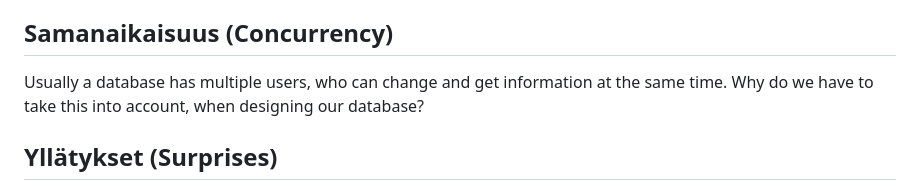
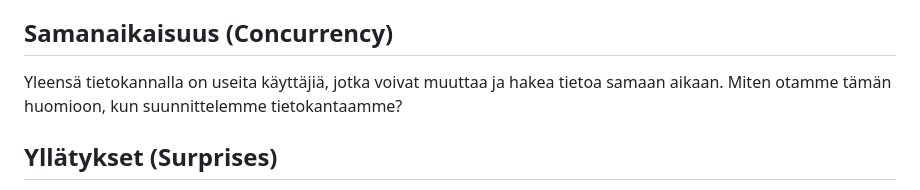
Before and after one commit to centria/tietokannat, a Markdown page: src/content/johdanto.md, the part around the change. Rendered like a GitHub page.

Commit message:
fix translate

```diff
--- a/src/content/johdanto.md
+++ b/src/content/johdanto.md
@@ -32,7 +32,7 @@ Monessa tietokannassa on suuri määrä tietoa, johon kohdistuu jatkuvasti hakuj
 
 ## Samanaikaisuus (Concurrency)
 
-Usually a database has multiple users, who can change and get information at the same time. Why do we have to take this into account, when designing our database?
+Yleensä tietokannalla on useita käyttäjiä, jotka voivat muuttaa ja hakea tietoa samaan aikaan. Miten otamme tämän huomioon, kun suunnittelemme tietokantaamme?
 
 ## Yllätykset (Surprises)
 
```
